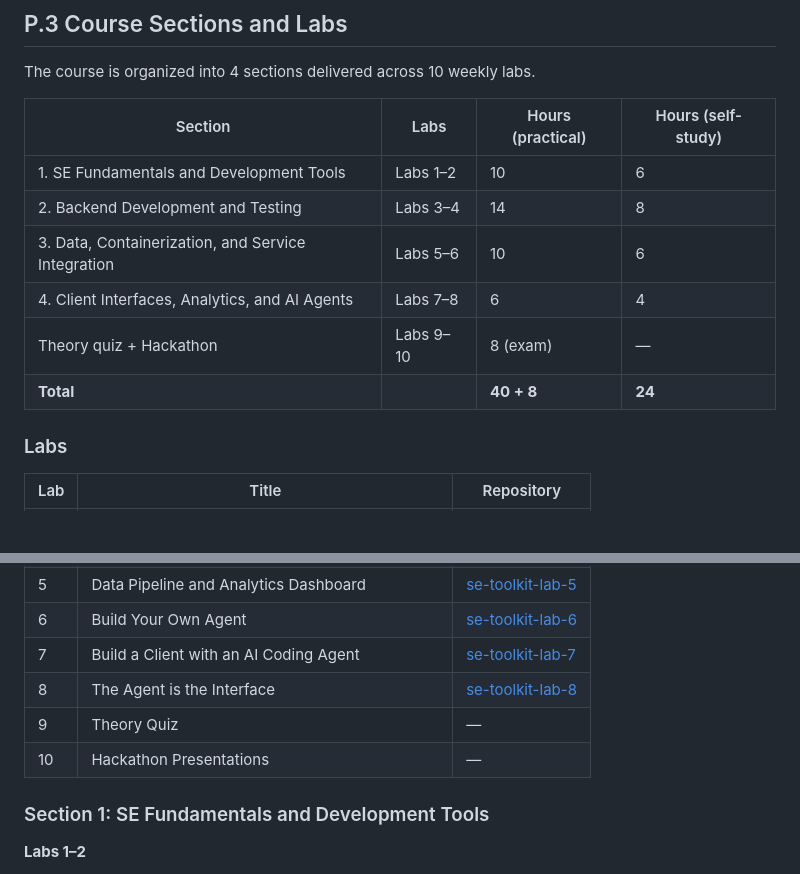
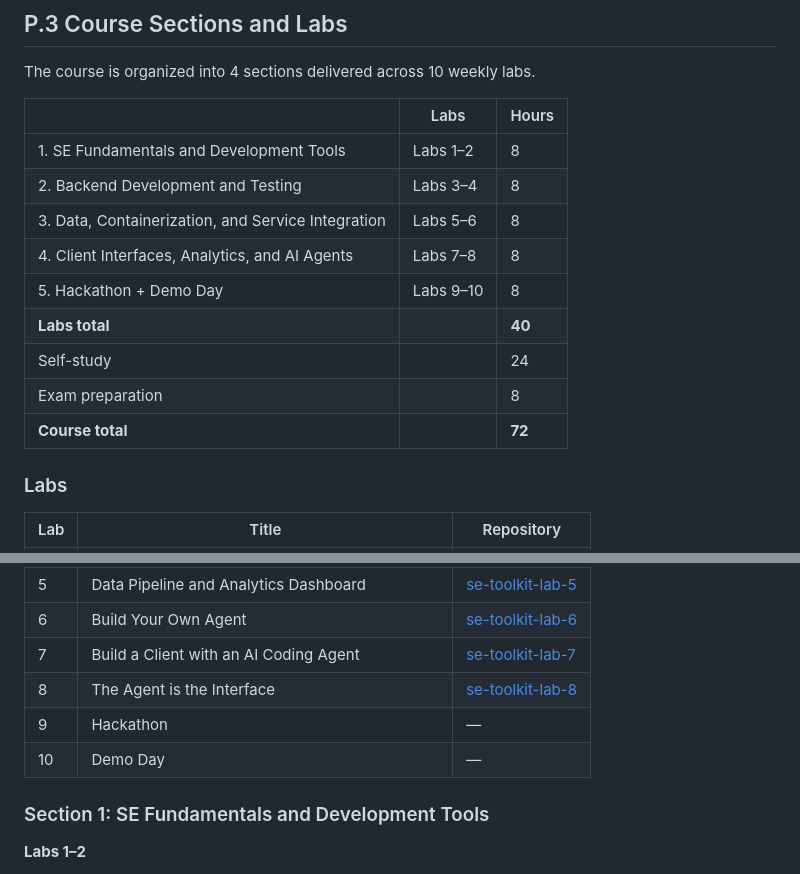
Before and after one commit to inno-se-toolkit/se-toolkit-all-labs, a Markdown page: README.md, 2 parts joined by grey strips. Drawn GitHub-style; blank space fills up the shorter version.

Commit message:
docs: fix lab 9-10 titles, correct hour distribution

```diff
--- a/README.md
+++ b/README.md
@@ -64,14 +64,17 @@ By the end of the course, the students should be able to:
 
 The course is organized into 4 sections delivered across 10 weekly labs.
 
-| Section | Labs | Hours (practical) | Hours (self-study) |
-|---------|------|-------------------|--------------------|
-| 1. SE Fundamentals and Development Tools | Labs 1–2 | 10 | 6 |
-| 2. Backend Development and Testing | Labs 3–4 | 14 | 8 |
-| 3. Data, Containerization, and Service Integration | Labs 5–6 | 10 | 6 |
-| 4. Client Interfaces, Analytics, and AI Agents | Labs 7–8 | 6 | 4 |
-| Theory quiz + Hackathon | Labs 9–10 | 8 (exam) | — |
-| **Total** | | **40 + 8** | **24** |
+| | Labs | Hours |
+|---|---|---|
+| 1. SE Fundamentals and Development Tools | Labs 1–2 | 8 |
+| 2. Backend Development and Testing | Labs 3–4 | 8 |
+| 3. Data, Containerization, and Service Integration | Labs 5–6 | 8 |
+| 4. Client Interfaces, Analytics, and AI Agents | Labs 7–8 | 8 |
+| 5. Hackathon + Demo Day | Labs 9–10 | 8 |
+| **Labs total** | | **40** |
+| Self-study | | 24 |
+| Exam preparation | | 8 |
+| **Course total** | | **72** |
 
 ### Labs
 
@@ -85,8 +88,8 @@ The course is organized into 4 sections delivered across 10 weekly labs.
 | 6 | Build Your Own Agent | [se-toolkit-lab-6](https://github.com/inno-se-toolkit/se-toolkit-lab-6) |
 | 7 | Build a Client with an AI Coding Agent | [se-toolkit-lab-7](https://github.com/inno-se-toolkit/se-toolkit-lab-7) |
 | 8 | The Agent is the Interface | [se-toolkit-lab-8](https://github.com/inno-se-toolkit/se-toolkit-lab-8) |
-| 9 | Theory Quiz | — |
-| 10 | Hackathon Presentations | — |
+| 9 | Hackathon | — |
+| 10 | Demo Day | — |
 
 ### Section 1: SE Fundamentals and Development Tools
 
```
